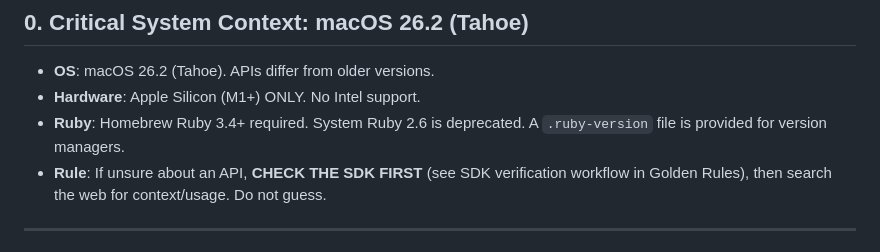
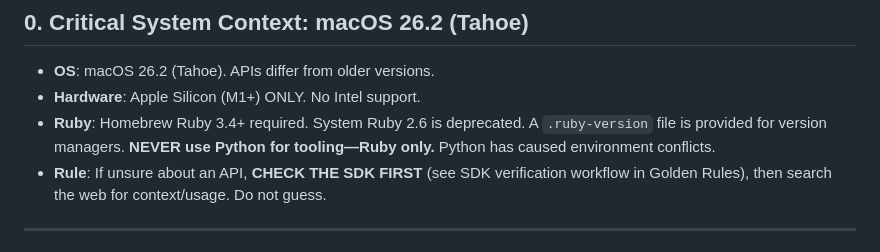
Before and after one commit to sane-apps/SaneVideo, a Markdown page: DEVELOPMENT.md, the part around the change. Rendered like a GitHub page.

Commit message:
Add Ruby-only policy to SOP
Never use Python for tooling—Ruby only. Python has caused
environment conflicts in the past.

🤖 Generated with [Claude Code](https://claude.com/claude-code)

Co-Authored-By: Claude Opus 4.5 <noreply@anthropic.com>

```diff
--- a/DEVELOPMENT.md
+++ b/DEVELOPMENT.md
@@ -92,7 +92,7 @@ This runs automatically when you open the project. If bootstrap fails:
 
 - **OS**: macOS 26.2 (Tahoe). APIs differ from older versions.
 - **Hardware**: Apple Silicon (M1+) ONLY. No Intel support.
-- **Ruby**: Homebrew Ruby 3.4+ required. System Ruby 2.6 is deprecated. A `.ruby-version` file is provided for version managers.
+- **Ruby**: Homebrew Ruby 3.4+ required. System Ruby 2.6 is deprecated. A `.ruby-version` file is provided for version managers. **NEVER use Python for tooling—Ruby only.** Python has caused environment conflicts.
 - **Rule**: If unsure about an API, **CHECK THE SDK FIRST** (see SDK verification workflow in Golden Rules), then search the web for context/usage. Do not guess.
 
 ---
```
